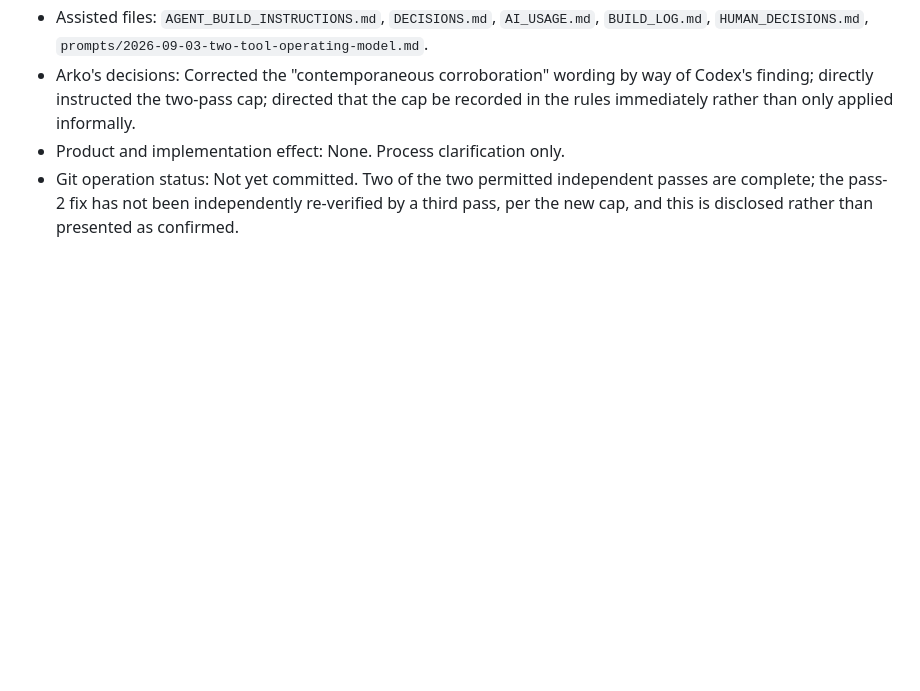
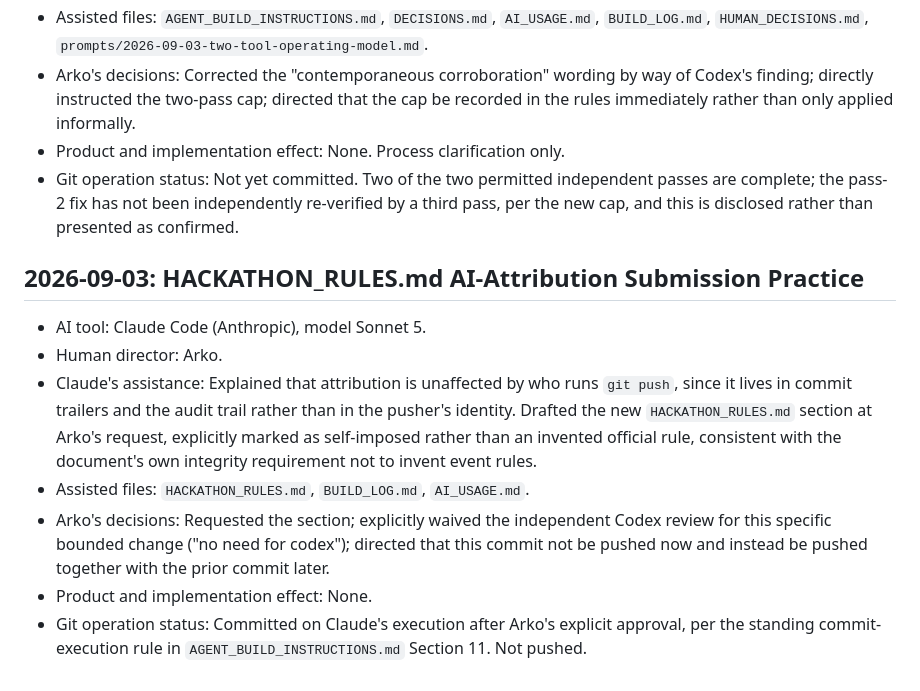
Before and after one commit to therealgulkorinaga/Finne-Memory, a Markdown page: AI_USAGE.md, the part around the change. Rendered like a GitHub page; blank space fills up the shorter version.

```diff
--- a/AI_USAGE.md
+++ b/AI_USAGE.md
@@ -94,3 +94,13 @@ This is the repository-wide attribution record for material AI assistance. Entri
 - Arko's decisions: Corrected the "contemporaneous corroboration" wording by way of Codex's finding; directly instructed the two-pass cap; directed that the cap be recorded in the rules immediately rather than only applied informally.
 - Product and implementation effect: None. Process clarification only.
 - Git operation status: Not yet committed. Two of the two permitted independent passes are complete; the pass-2 fix has not been independently re-verified by a third pass, per the new cap, and this is disclosed rather than presented as confirmed.
+
+## 2026-09-03: HACKATHON_RULES.md AI-Attribution Submission Practice
+
+- AI tool: Claude Code (Anthropic), model Sonnet 5.
+- Human director: Arko.
+- Claude's assistance: Explained that attribution is unaffected by who runs `git push`, since it lives in commit trailers and the audit trail rather than in the pusher's identity. Drafted the new `HACKATHON_RULES.md` section at Arko's request, explicitly marked as self-imposed rather than an invented official rule, consistent with the document's own integrity requirement not to invent event rules.
+- Assisted files: `HACKATHON_RULES.md`, `BUILD_LOG.md`, `AI_USAGE.md`.
+- Arko's decisions: Requested the section; explicitly waived the independent Codex review for this specific bounded change ("no need for codex"); directed that this commit not be pushed now and instead be pushed together with the prior commit later.
+- Product and implementation effect: None.
+- Git operation status: Committed on Claude's execution after Arko's explicit approval, per the standing commit-execution rule in `AGENT_BUILD_INSTRUCTIONS.md` Section 11. Not pushed.
```
Also changed, not shown: BUILD_LOG.md (+12 -0 lines), HACKATHON_RULES.md (+9 -0 lines).
